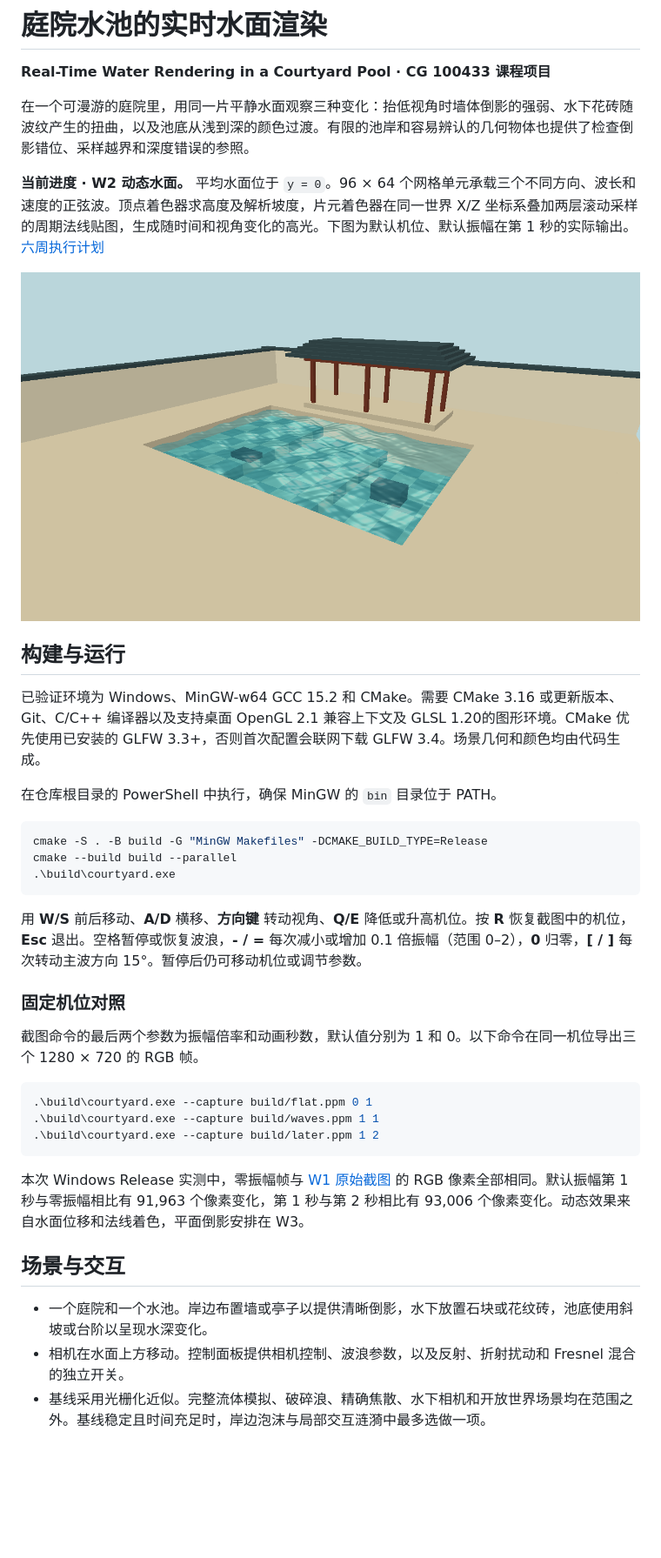
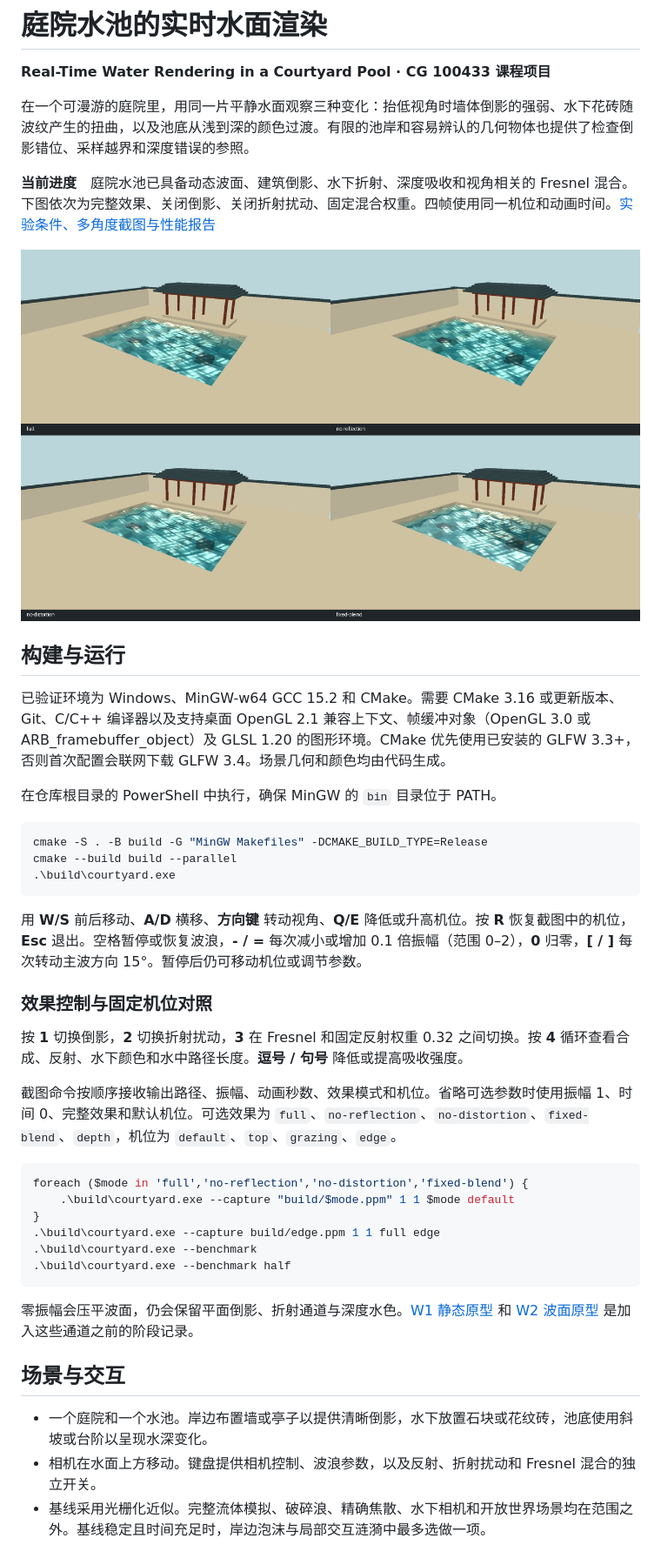
Before and after one commit to walllyIII/CG_project, a Markdown page: README.md, the part around the change. Shown at 87% size. Drawn GitHub-style; pictures changed too: docs/effects.png (added); blank space fills up the shorter version.

````diff
--- a/README.md
+++ b/README.md
@@ -4,13 +4,12 @@
 
 在一个可漫游的庭院里，用同一片平静水面观察三种变化：抬低视角时墙体倒影的强弱、水下花砖随波纹产生的扭曲，以及池底从浅到深的颜色过渡。有限的池岸和容易辨认的几何物体也提供了检查倒影错位、采样越界和深度错误的参照。
 
-**当前进度 · W2 动态水面。** 平均水面位于 `y = 0`。96 × 64 个网格单元承载三个不同方向、波长和速度的正弦波。顶点着色器求高度及解析坡度，片元着色器在同一世界 X/Z 坐标系叠加两层滚动采样的周期法线贴图，生成随时间和视角变化的高光。下图为默认机位、默认振幅在第 1 秒的实际输出。[六周执行计划](EXECUTION_PLAN.md)
+**当前进度**　庭院水池已具备动态波面、建筑倒影、水下折射、深度吸收和视角相关的 Fresnel 混合。下图依次为完整效果、关闭倒影、关闭折射扰动、固定混合权重。四帧使用同一机位和动画时间。[实验条件、多角度截图与性能报告](docs/RESULTS.md)
 
-![默认机位上的动态水面与波面高光](docs/w2-waves.png)
-
+![固定机位的四组效果对照](docs/effects.png)
 ## 构建与运行
 
-已验证环境为 Windows、MinGW-w64 GCC 15.2 和 CMake。需要 CMake 3.16 或更新版本、Git、C/C++ 编译器以及支持桌面 OpenGL 2.1 兼容上下文及 GLSL 1.20的图形环境。CMake 优先使用已安装的 GLFW 3.3+，否则首次配置会联网下载 GLFW 3.4。场景几何和颜色均由代码生成。
+已验证环境为 Windows、MinGW-w64 GCC 15.2 和 CMake。需要 CMake 3.16 或更新版本、Git、C/C++ 编译器以及支持桌面 OpenGL 2.1 兼容上下文、帧缓冲对象（OpenGL 3.0 或 ARB_framebuffer_object）及 GLSL 1.20 的图形环境。CMake 优先使用已安装的 GLFW 3.3+，否则首次配置会联网下载 GLFW 3.4。场景几何和颜色均由代码生成。
 
 在仓库根目录的 PowerShell 中执行，确保 MinGW 的 `bin` 目录位于 PATH。
 
@@ -23,22 +22,26 @@ cmake --build build --parallel
 用 **W/S** 前后移动、**A/D** 横移、**方向键** 转动视角、**Q/E** 降低或升高机位。按 **R** 恢复截图中的机位，**Esc** 退出。空格暂停或恢复波浪，**- / =** 每次减小或增加 0.1 倍振幅（范围 0–2），**0** 归零，**[ / ]** 每次转动主波方向 15°。暂停后仍可移动机位或调节参数。
 
 
-### 固定机位对照
+### 效果控制与固定机位对照
 
-截图命令的最后两个参数为振幅倍率和动画秒数，默认值分别为 1 和 0。以下命令在同一机位导出三个 1280 × 720 的 RGB 帧。
+按 **1** 切换倒影，**2** 切换折射扰动，**3** 在 Fresnel 和固定反射权重 0.32 之间切换。按 **4** 循环查看合成、反射、水下颜色和水中路径长度。**逗号 / 句号** 降低或提高吸收强度。
+
+截图命令按顺序接收输出路径、振幅、动画秒数、效果模式和机位。省略可选参数时使用振幅 1、时间 0、完整效果和默认机位。可选效果为 `full`、`no-reflection`、`no-distortion`、`fixed-blend`、`depth`，机位为 `default`、`top`、`grazing`、`edge`。
 
 ```powershell
-.\build\courtyard.exe --capture build/flat.ppm 0 1
-.\build\courtyard.exe --capture build/waves.ppm 1 1
-.\build\courtyard.exe --capture build/later.ppm 1 2
+foreach ($mode in 'full','no-reflection','no-distortion','fixed-blend') {
+    .\build\courtyard.exe --capture "build/$mode.ppm" 1 1 $mode default
+}
+.\build\courtyard.exe --capture build/edge.ppm 1 1 full edge
+.\build\courtyard.exe --benchmark
+.\build\courtyard.exe --benchmark half
 ```
 
-本次 Windows Release 实测中，零振幅帧与 [W1 原始截图](docs/w1-courtyard.png) 的 RGB 像素全部相同。默认振幅第 1 秒与零振幅相比有 91,963 个像素变化，第 1 秒与第 2 秒相比有 93,006 个像素变化。动态效果来自水面位移和法线着色，平面倒影安排在 W3。
-
+零振幅会压平波面，仍会保留平面倒影、折射通道与深度水色。[W1 静态原型](docs/w1-courtyard.png) 和 [W2 波面原型](docs/w2-waves.png) 是加入这些通道之前的阶段记录。
 ## 场景与交互
 
 - 一个庭院和一个水池。岸边布置墙或亭子以提供清晰倒影，水下放置石块或花纹砖，池底使用斜坡或台阶以呈现水深变化。
-- 相机在水面上方移动。控制面板提供相机控制、波浪参数，以及反射、折射扰动和 Fresnel 混合的独立开关。
+- 相机在水面上方移动。键盘提供相机控制、波浪参数，以及反射、折射扰动和 Fresnel 混合的独立开关。
 - 基线采用光栅化近似。完整流体模拟、破碎浪、精确焦散、水下相机和开放世界场景均在范围之外。基线稳定且时间充足时，岸边泡沫与局部交互涟漪中最多选做一项。
 
 ## 一帧水面如何生成
````
Also changed, not shown: EXECUTION_PLAN.md (+3 -1 lines), docs/RESULTS.md (added, +32 -0 lines), docs/angles.png (added).
